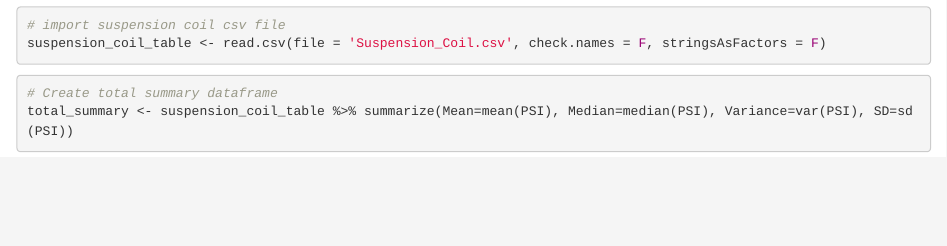
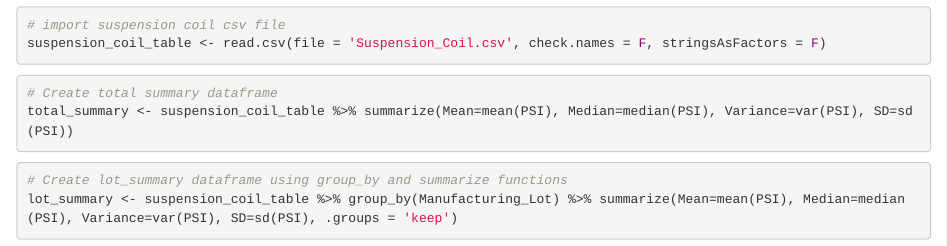
Before and after one commit to BrandonClark65/MechaCar_Statistical_Analysis, an R Markdown document (MechaCarChallenge.Rmd): the page in a window 1100 px wide, from 1280 px down. Rendered offline with R 4.5, knitr and Pandoc, with nearby package versions.

Commit message:
create lot summary dataframe

````diff
--- a/MechaCarChallenge.Rmd
+++ b/MechaCarChallenge.Rmd
@@ -27,3 +27,8 @@ suspension_coil_table <- read.csv(file = 'Suspension_Coil.csv', check.names = F,
 # Create total summary dataframe
 total_summary <- suspension_coil_table %>% summarize(Mean=mean(PSI), Median=median(PSI), Variance=var(PSI), SD=sd(PSI))
 ```
+
+```{r}
+# Create lot_summary dataframe using group_by and summarize functions
+lot_summary <- suspension_coil_table %>% group_by(Manufacturing_Lot) %>% summarize(Mean=mean(PSI), Median=median(PSI), Variance=var(PSI), SD=sd(PSI), .groups = 'keep')
+```
````
